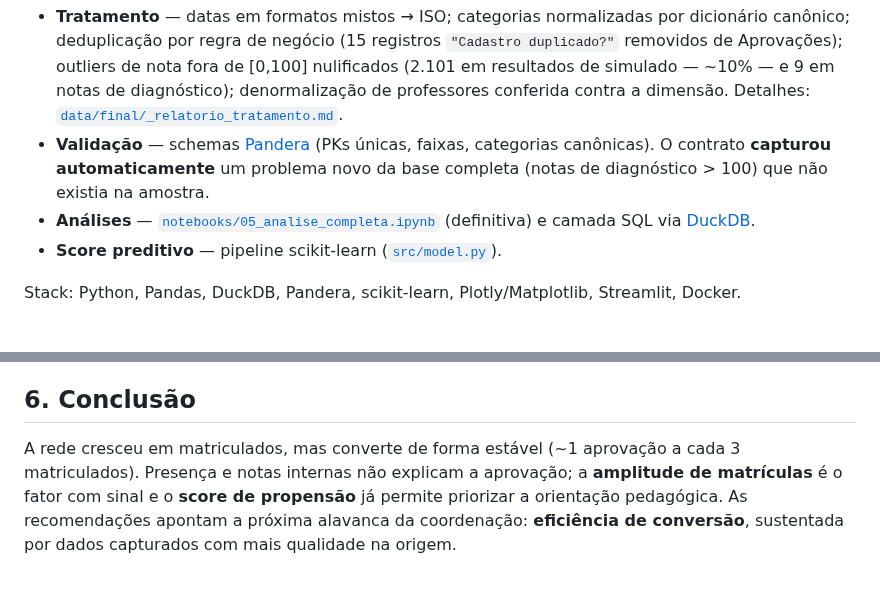
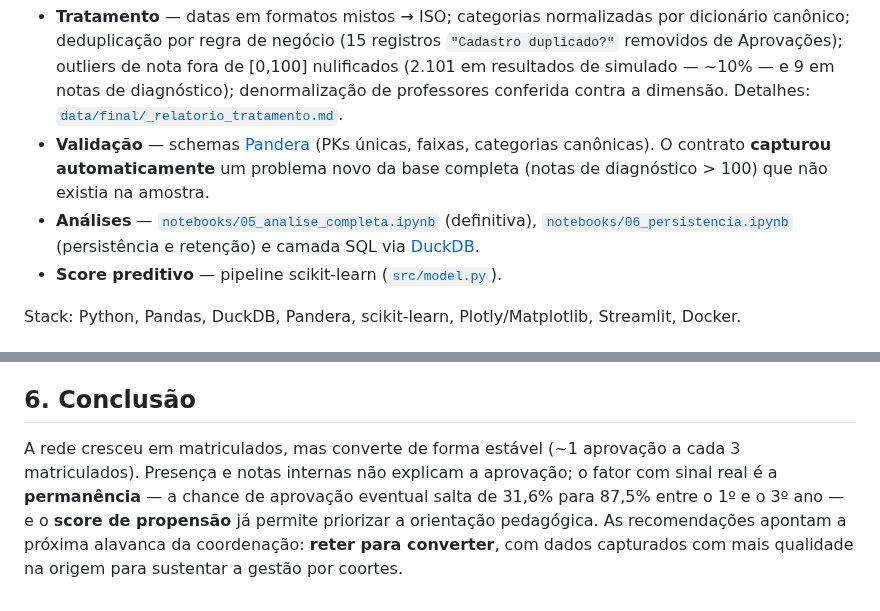
Before and after one commit to BigLeno/data-analytics-portfolio, a Markdown page: reports/relatorio_final.md, 2 parts joined by grey strips. Rendered like a GitHub page.

```diff
--- a/reports/relatorio_final.md
+++ b/reports/relatorio_final.md
@@ -25,7 +25,7 @@ data/raw (CSVs completos)  →  extract.py  →  data/processed  →  transform.
 
 - **Tratamento** — datas em formatos mistos → ISO; categorias normalizadas por dicionário canônico; deduplicação por regra de negócio (15 registros `"Cadastro duplicado?"` removidos de Aprovações); outliers de nota fora de [0,100] nulificados (2.101 em resultados de simulado — ~10% — e 9 em notas de diagnóstico); denormalização de professores conferida contra a dimensão. Detalhes: [`data/final/_relatorio_tratamento.md`](../data/final/_relatorio_tratamento.md).
 - **Validação** — schemas [Pandera](../src/validation.py) (PKs únicas, faixas, categorias canônicas). O contrato **capturou automaticamente** um problema novo da base completa (notas de diagnóstico > 100) que não existia na amostra.
-- **Análises** — [`notebooks/05_analise_completa.ipynb`](../notebooks/05_analise_completa.ipynb) (definitiva) e camada SQL via [DuckDB](../src/queries.py).
+- **Análises** — [`notebooks/05_analise_completa.ipynb`](../notebooks/05_analise_completa.ipynb) (definitiva), [`notebooks/06_persistencia.ipynb`](../notebooks/06_persistencia.ipynb) (persistência e retenção) e camada SQL via [DuckDB](../src/queries.py).
 - **Score preditivo** — pipeline scikit-learn ([`src/model.py`](../src/model.py)).
 
 Stack: Python, Pandas, DuckDB, Pandera, scikit-learn, Plotly/Matplotlib, Streamlit, Docker.
@@ -111,4 +115,4 @@ O ponto central: **nenhuma linha de método precisou mudar** — apenas a fonte
 
 ## 6. Conclusão
 
-A rede cresceu em matriculados, mas converte de forma estável (~1 aprovação a cada 3 matriculados). Presença e notas internas não explicam a aprovação; a **amplitude de matrículas** é o fator com sinal e o **score de propensão** já permite priorizar a orientação pedagógica. As recomendações apontam a próxima alavanca da coordenação: **eficiência de conversão**, sustentada por dados capturados com mais qualidade na origem.
+A rede cresceu em matriculados, mas converte de forma estável (~1 aprovação a cada 3 matriculados). Presença e notas internas não explicam a aprovação; o fator com sinal real é a **permanência** — a chance de aprovação eventual salta de 31,6% para 87,5% entre o 1º e o 3º ano — e o **score de propensão** já permite priorizar a orientação pedagógica. As recomendações apontam a próxima alavanca da coordenação: **reter para converter**, com dados capturados com mais qualidade na origem para sustentar a gestão por coortes.
```
Also changed, not shown: other parts of reports/relatorio_final.md (+11 -7 lines), README.md (+2 -1 lines), reports/img/persistencia_mecanico.png (added), reports/img/persistencia_taxa.png (added), 1 other file.
